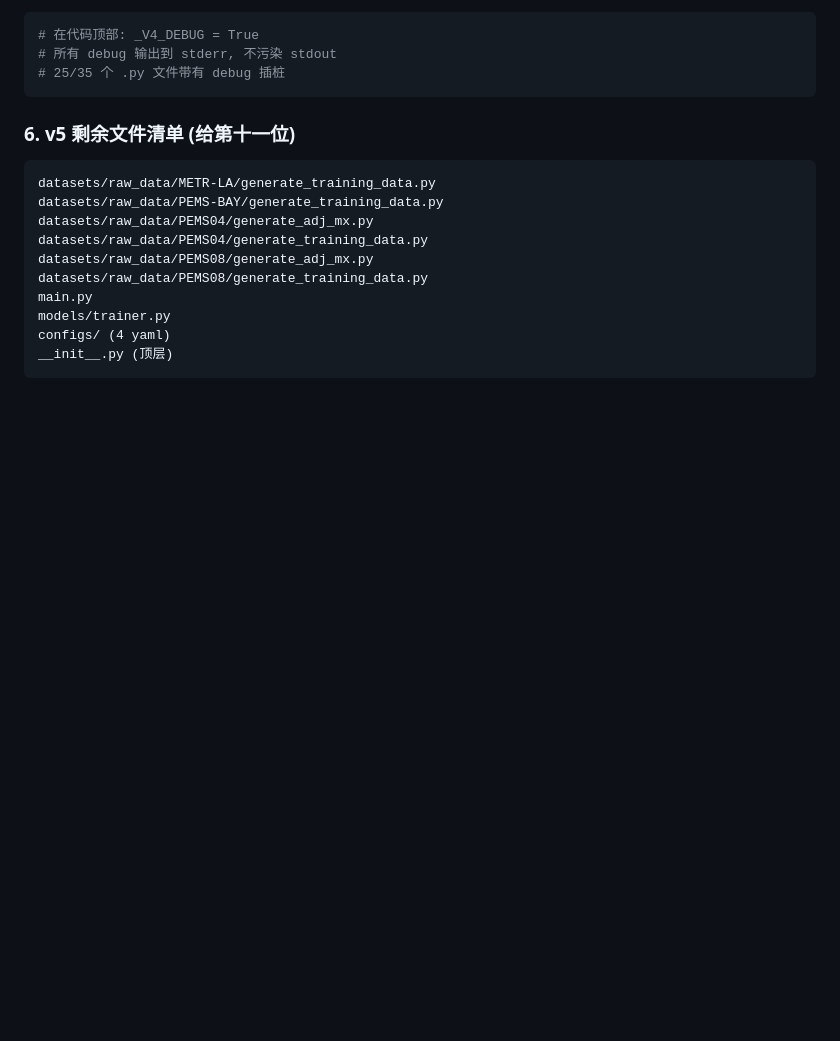
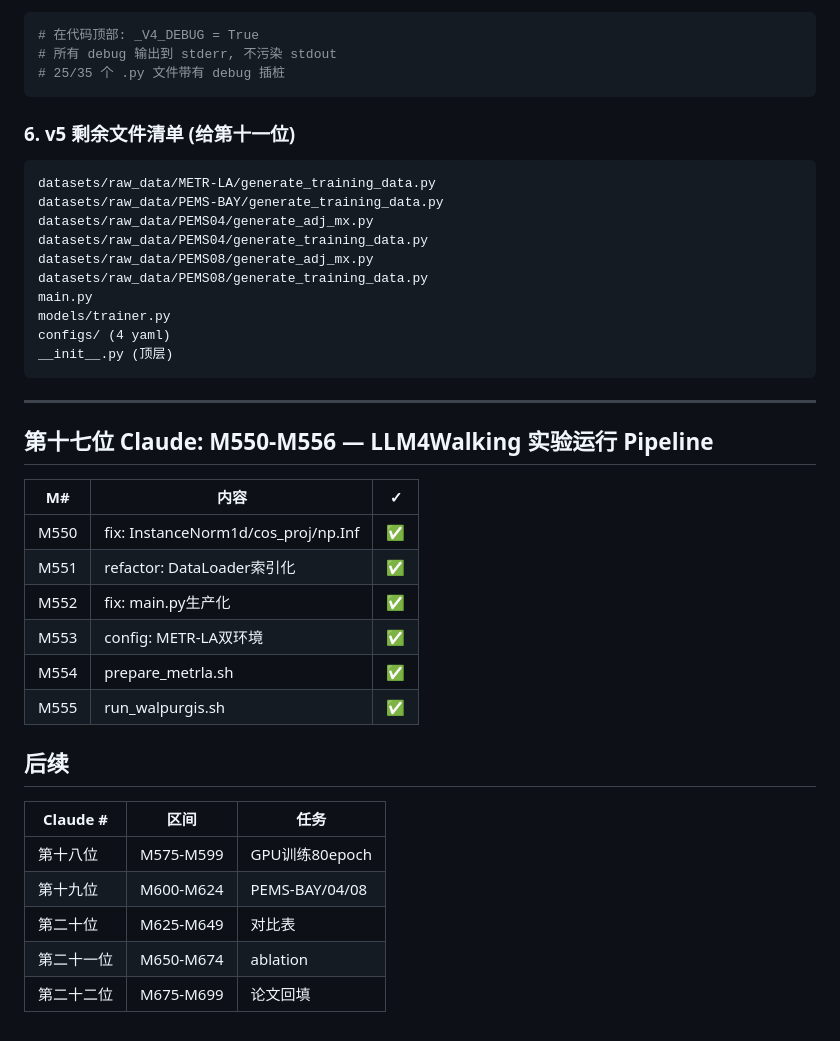
Before and after one commit to dylanyunlon/walpurgis-WTFGG, a Markdown page: CLAUDE_RELAY_PLAN.md, the part around the change. Drawn GitHub-style; blank space fills up the shorter version.

Commit message:
docs: relay plan — 第十七位Claude M550-M556 [M556]

````diff
--- a/CLAUDE_RELAY_PLAN.md
+++ b/CLAUDE_RELAY_PLAN.md
@@ -132,3 +132,26 @@ models/trainer.py
 configs/ (4 yaml)
 __init__.py (顶层)
 ```
+
+---
+
+## 第十七位 Claude: M550-M556 — LLM4Walking 实验运行 Pipeline
+
+| M# | 内容 | ✓ |
+|----|------|---|
+| M550 | fix: InstanceNorm1d/cos_proj/np.Inf | ✅ |
+| M551 | refactor: DataLoader索引化 | ✅ |
+| M552 | fix: main.py生产化 | ✅ |
+| M553 | config: METR-LA双环境 | ✅ |
+| M554 | prepare_metrla.sh | ✅ |
+| M555 | run_walpurgis.sh | ✅ |
+
+## 后续
+
+| Claude # | 区间 | 任务 |
+|----------|------|------|
+| 第十八位 | M575-M599 | GPU训练80epoch |
+| 第十九位 | M600-M624 | PEMS-BAY/04/08 |
+| 第二十位 | M625-M649 | 对比表 |
+| 第二十一位 | M650-M674 | ablation |
+| 第二十二位 | M675-M699 | 论文回填 |
````
